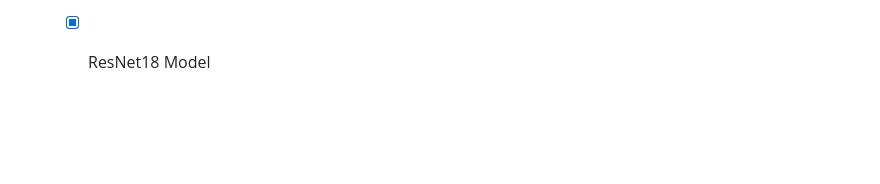
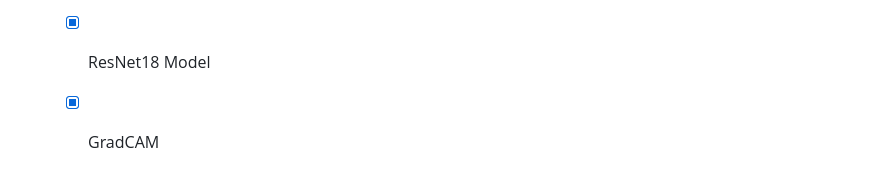
Before and after one commit to karthik-d/gca-detection-tab-slides, a Markdown page: README.md, the part around the change. GitHub-like rendering; blank space fills up the shorter version.

```diff
--- a/README.md
+++ b/README.md
@@ -57,3 +57,4 @@ A Deep Neural Network to automate the detection of Giant Cell Arteritis from dig
 5. Deep Neural Network
    - [X] Balancing dataset
    - [X] ResNet18 Model
+   - [X] GradCAM
```
